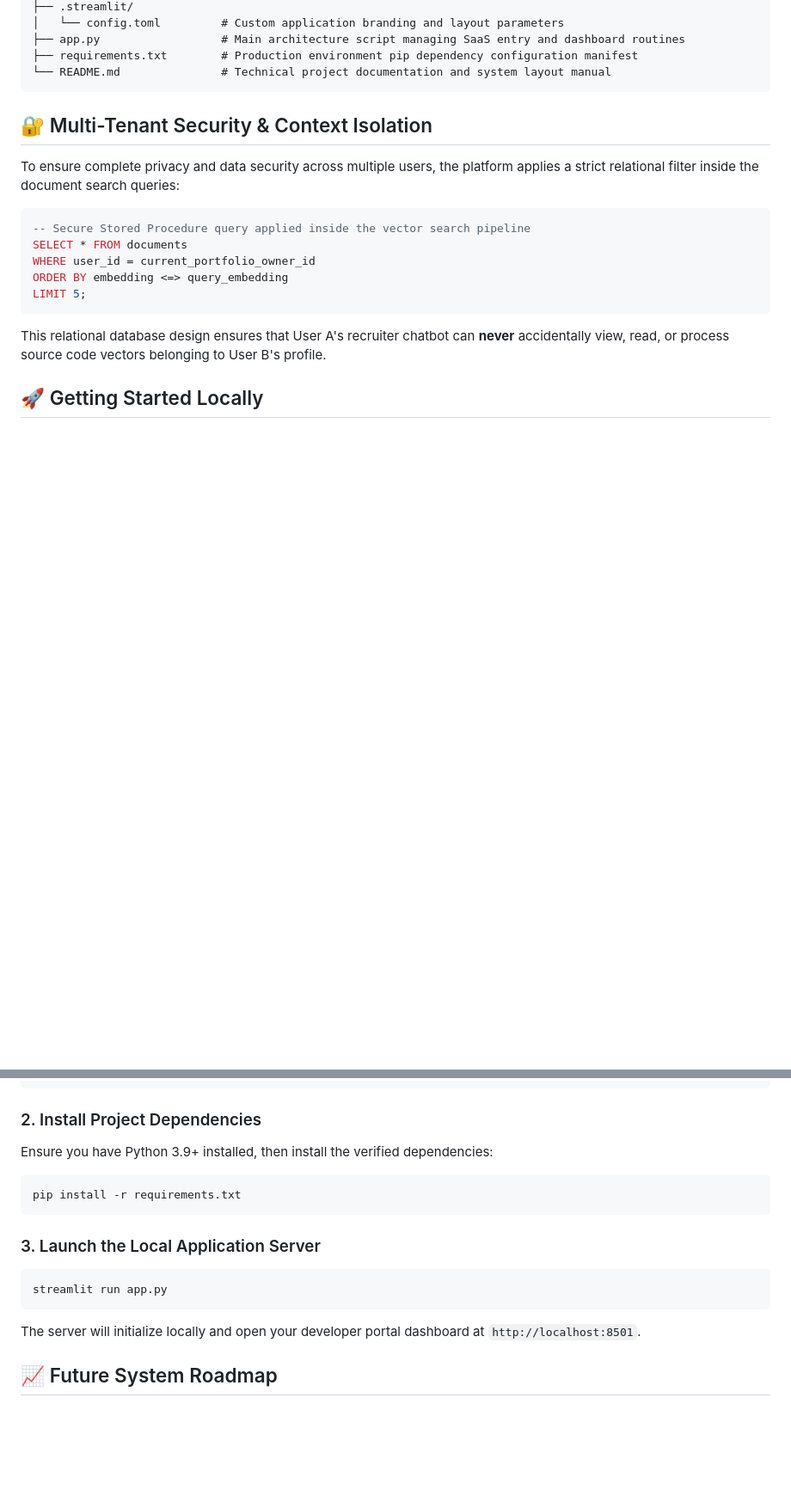
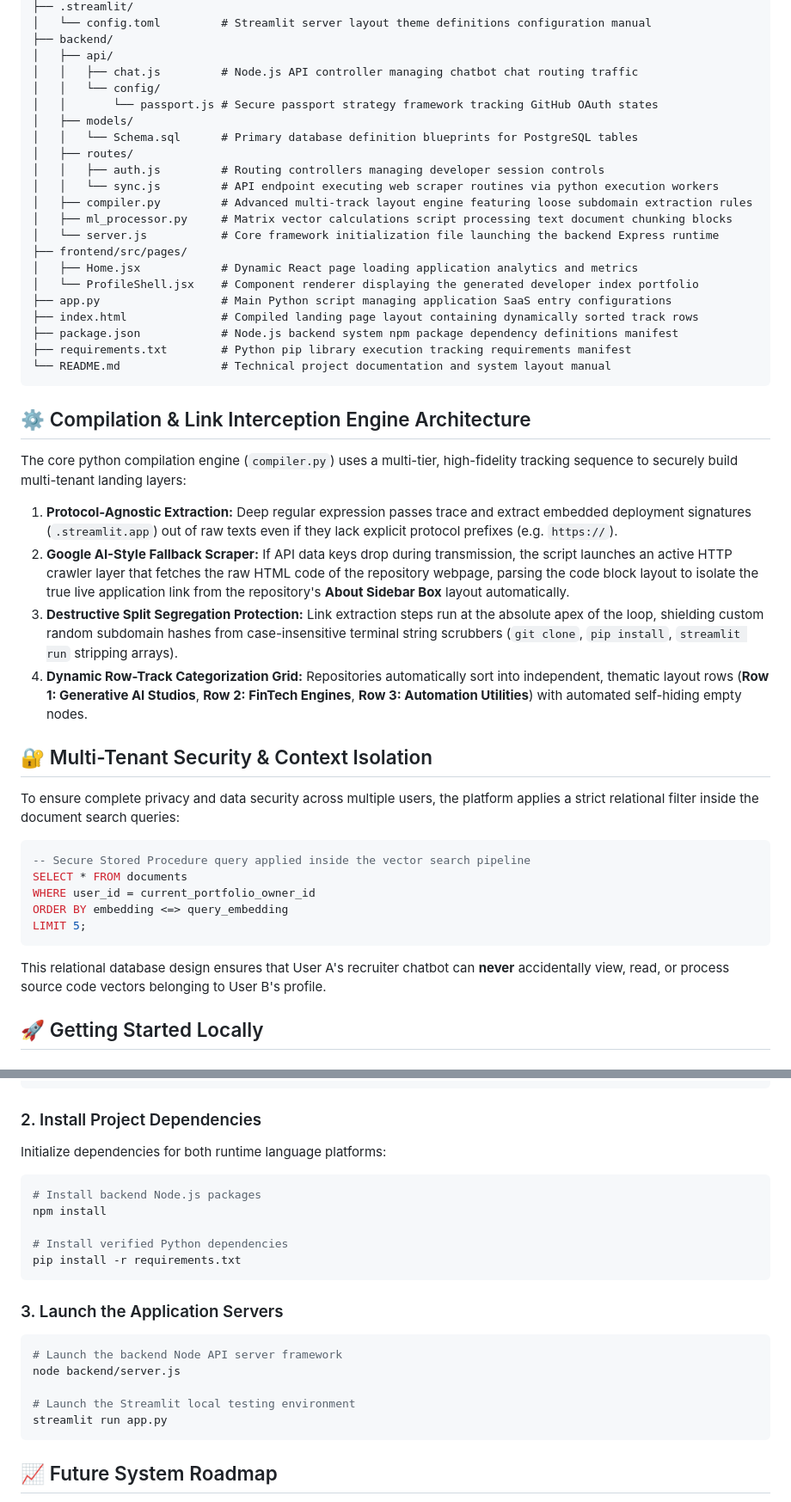
Before and after one commit to SRINIVASTA/ai-portfolio-engine-, a Markdown page: README.md, 2 parts joined by grey strips. Shown at 86% size. GitHub-like rendering; blank space fills up the shorter version.

````diff
--- a/README.md
+++ b/README.md
@@ -48,9 +59,36 @@ ai-portfolio-engine/
 ├── .streamlit/
-│   └── config.toml         # Custom application branding and layout parameters
-├── app.py                  # Main architecture script managing SaaS entry and dashboard routines
-├── requirements.txt        # Production environment pip dependency configuration manifest
+│   └── config.toml         # Streamlit server layout theme definitions configuration manual
+├── backend/
+│   ├── api/
+│   │   ├── chat.js         # Node.js API controller managing chatbot chat routing traffic
+│   │   └── config/
+│   │       └── passport.js # Secure passport strategy framework tracking GitHub OAuth states
+│   ├── models/
+│   │   └── Schema.sql      # Primary database definition blueprints for PostgreSQL tables
+│   ├── routes/
+│   │   ├── auth.js         # Routing controllers managing developer session controls
+│   │   └── sync.js         # API endpoint executing web scraper routines via python execution workers
+│   ├── compiler.py         # Advanced multi-track layout engine featuring loose subdomain extraction rules
+│   ├── ml_processor.py     # Matrix vector calculations script processing text document chunking blocks
+│   └── server.js           # Core framework initialization file launching the backend Express runtime
+├── frontend/src/pages/
+│   ├── Home.jsx            # Dynamic React page loading application analytics and metrics
+│   └── ProfileShell.jsx    # Component renderer displaying the generated developer index portfolio
+├── app.py                  # Main Python script managing application SaaS entry configurations
+├── index.html              # Compiled landing page layout containing dynamically sorted track rows
+├── package.json            # Node.js backend system npm package dependency definitions manifest
+├── requirements.txt        # Python pip library execution tracking requirements manifest
 └── README.md               # Technical project documentation and system layout manual
 ```
+
+## ⚙️ Compilation & Link Interception Engine Architecture
+
+The core python compilation engine (`compiler.py`) uses a multi-tier, high-fidelity tracking sequence to securely build multi-tenant landing layers:
+
+1. **Protocol-Agnostic Extraction:** Deep regular expression passes trace and extract embedded deployment signatures (`.streamlit.app`) out of raw texts even if they lack explicit protocol prefixes (e.g. `https://`).
+2. **Google AI-Style Fallback Scraper:** If API data keys drop during transmission, the script launches an active HTTP crawler layer that fetches the raw HTML code of the repository webpage, parsing the code block layout to isolate the true live application link from the repository's **About Sidebar Box** layout automatically.
+3. **Destructive Split Segregation Protection:** Link extraction steps run at the absolute apex of the loop, shielding custom random subdomain hashes from case-insensitive terminal string scrubbers (`git clone`, `pip install`, `streamlit run` stripping arrays).
+4. **Dynamic Row-Track Categorization Grid:** Repositories automatically sort into independent, thematic layout rows (**Row 1: Generative AI Studios**, **Row 2: FinTech Engines**, **Row 3: Automation Utilities**) with automated self-hiding empty nodes.
 
 ## 🔐 Multi-Tenant Security & Context Isolation
 
@@ -74,16 +112,23 @@ cd ai-portfolio-engine-
 ```
 
 ### 2. Install Project Dependencies
-Ensure you have Python 3.9+ installed, then install the verified dependencies:
+Initialize dependencies for both runtime language platforms:
 ```bash
+# Install backend Node.js packages
+npm install
+
+# Install verified Python dependencies
 pip install -r requirements.txt
 ```
 
-### 3. Launch the Local Application Server
+### 3. Launch the Application Servers
 ```bash
+# Launch the backend Node API server framework
+node backend/server.js
+
+# Launch the Streamlit local testing environment
 streamlit run app.py
 ```
-The server will initialize locally and open your developer portal dashboard at `http://localhost:8501`.
 
 ## 📈 Future System Roadmap
 - [ ] Connect a live LLM integration key (Google Gemini / Groq API) to generate conversational answers.
````
Also changed, not shown: other parts of README.md (+34 -23 lines).
